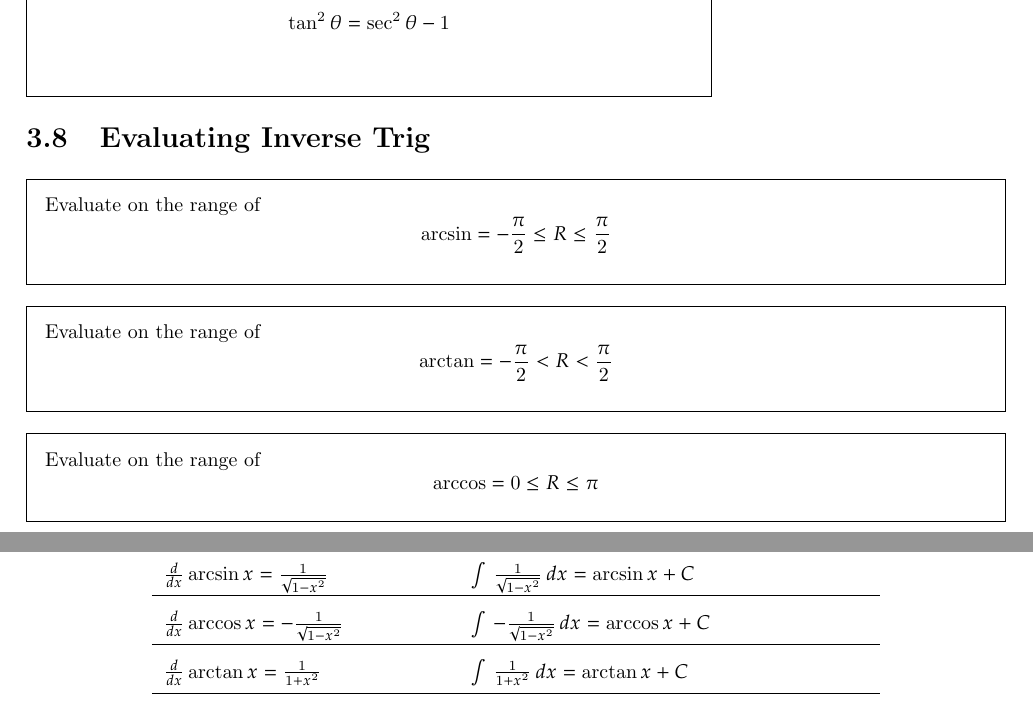
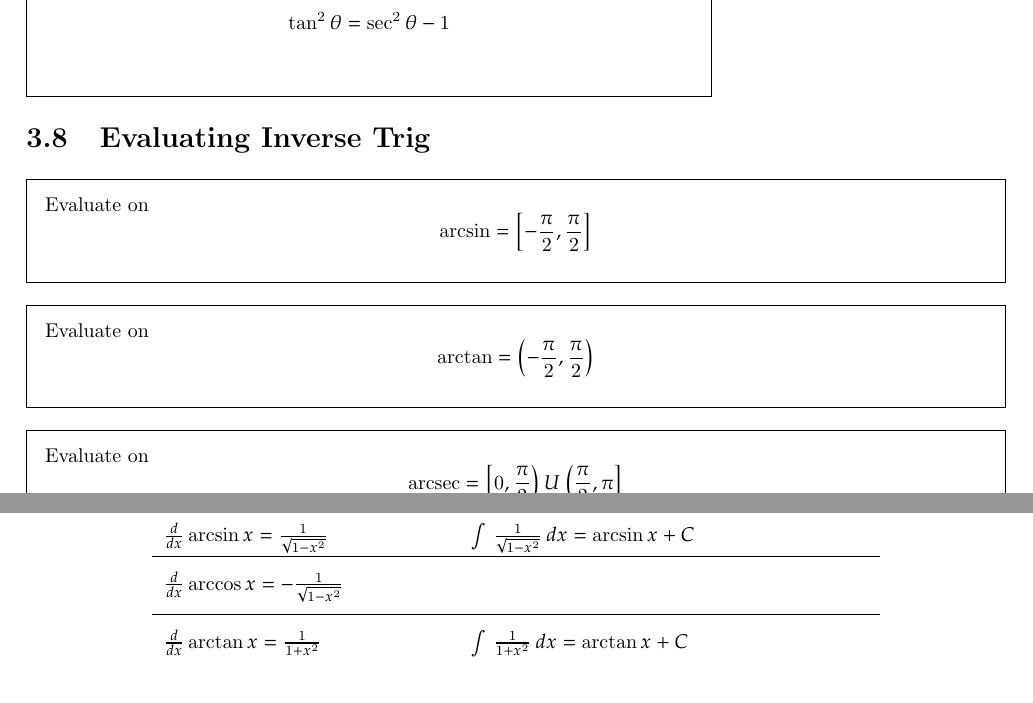
Before and after one commit to connor-darling/MathFormulas, a LaTeX thesis (formulas.tex, which reads chapters/calcII/basics.tex, chapters/trig/basics.tex): two parts of pages 15 and 25 of 33 before the commit and two parts of pages 15 and 26 of 34 after it, joined at a grey line, cut so that both start at the same text. Compiled offline with pdfLaTeX.

Commit message:
added evaluation of inverse trig to trig section and touched up u sub a lil bit

```diff
--- a/chapters/calcII/basics.tex
+++ b/chapters/calcII/basics.tex
@@ -39,7 +39,7 @@
   & $\int \, \frac{1}{\sqrt{1-x^2}} \, dx = \arcsin x + C$\\
   \hline
   $\frac{d}{dx} \arccos x = -\frac{1}{\sqrt{1-x^2}}$
-  & $\int \, -\frac{1}{\sqrt{1-x^2}} \, dx = \arccos x + C$\\
+   & \\ % $\int \, -\frac{1}{\sqrt{1-x^2}} \, dx = \arccos x + C$\\
   \hline
   $\frac{d}{dx} \arctan x = \frac{1}{1+x^2}$
   & $\int \, \frac{1}{1+x^2} \, dx = \arctan x + C$\\
--- a/chapters/trig/basics.tex
+++ b/chapters/trig/basics.tex
@@ -346,22 +346,22 @@
 \section{Evaluating Inverse Trig}
 
 \begin{framed}
-  \noindent Evaluate on the range of
+  \noindent Evaluate on
   \begin{equation*}
-    \operatorname{arcsin} = -\frac{\pi}{2} \le R \le \frac{\pi}{2}
+    \operatorname{arcsin} = \left[-\frac{\pi}{2}, \frac{\pi}{2}\right]
   \end{equation*}
 \end{framed}
 
 \begin{framed}
-  \noindent Evaluate on the range of
+  \noindent Evaluate on
   \begin{equation*}
-    \operatorname{arctan} = -\frac{\pi}{2} < R < \frac{\pi}{2}
+    \operatorname{arctan} = \left(-\frac{\pi}{2}, \frac{\pi}{2}\right)
   \end{equation*}
 \end{framed}
 
 \begin{framed}
-  \noindent Evaluate on the range of
+  \noindent Evaluate on
   \begin{equation*}
-    \operatorname{arccos} = 0 \le R \le \pi
+    \operatorname{arcsec} = \left[0, \frac{\pi}{2}\right)U\left(\frac{\pi}{2}, \pi\right]
   \end{equation*}
 \end{framed}
```
Also changed, not shown: formulas.pdf.
